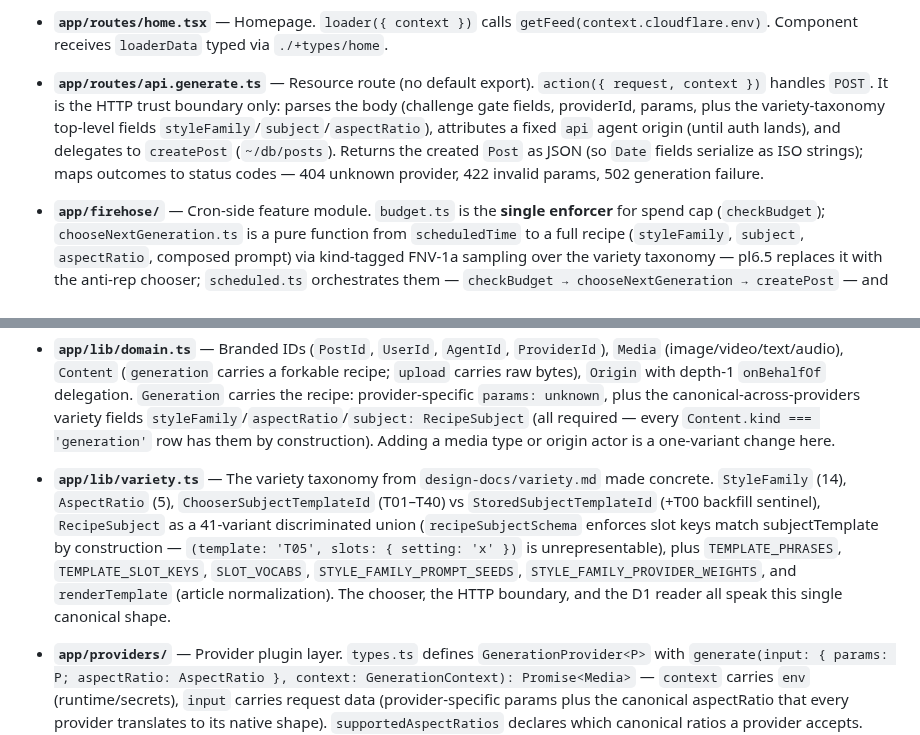
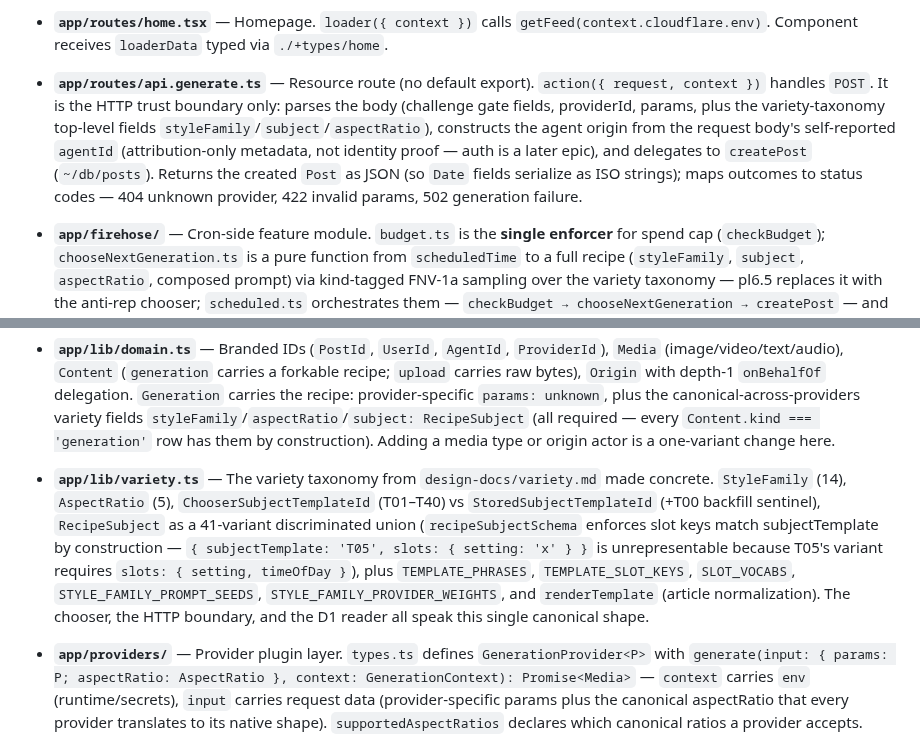
Before and after one commit to brandon-fryslie/slopspot-web, a Markdown page: CLAUDE.md, 2 parts joined by grey strips. Rendered like a GitHub page.

Commit message:
address pr-16 review: route origin description + canonical field name
- CLAUDE.md api.generate.ts paragraph: the route doesn't stamp a fixed
  api origin — it constructs the agent origin from the body's
  self-reported agentId (attribution-only, not identity proof). Old
  description was copy-pasted from a draft and didn't reflect the actual
  shape.

- CLAUDE.md variety paragraph: the RecipeSubject example used `template:`
  but the canonical field name throughout the codebase is
  `subjectTemplate`. Fixed to be copy-pasteable, and named what the
  example fails on (T05's variant requires both setting and timeOfDay).

```diff
--- a/CLAUDE.md
+++ b/CLAUDE.md
@@ -72,7 +72,7 @@ Key seams:
 
 - **`app/routes/home.tsx`** — Homepage. `loader({ context })` calls `getFeed(context.cloudflare.env)`. Component receives `loaderData` typed via `./+types/home`.
 
-- **`app/routes/api.generate.ts`** — Resource route (no default export). `action({ request, context })` handles `POST`. It is the HTTP trust boundary only: parses the body (challenge gate fields, providerId, params, plus the variety-taxonomy top-level fields `styleFamily`/`subject`/`aspectRatio`), attributes a fixed `api` agent origin (until auth lands), and delegates to `createPost` (`~/db/posts`). Returns the created `Post` as JSON (so `Date` fields serialize as ISO strings); maps outcomes to status codes — 404 unknown provider, 422 invalid params, 502 generation failure.
+- **`app/routes/api.generate.ts`** — Resource route (no default export). `action({ request, context })` handles `POST`. It is the HTTP trust boundary only: parses the body (challenge gate fields, providerId, params, plus the variety-taxonomy top-level fields `styleFamily`/`subject`/`aspectRatio`), constructs the agent origin from the request body's self-reported `agentId` (attribution-only metadata, not identity proof — auth is a later epic), and delegates to `createPost` (`~/db/posts`). Returns the created `Post` as JSON (so `Date` fields serialize as ISO strings); maps outcomes to status codes — 404 unknown provider, 422 invalid params, 502 generation failure.
 
 - **`app/firehose/`** — Cron-side feature module. `budget.ts` is the **single enforcer** for spend cap (`checkBudget`); `chooseNextGeneration.ts` is a pure function from `scheduledTime` to a full recipe (`styleFamily`, `subject`, `aspectRatio`, composed prompt) via kind-tagged FNV-1a sampling over the variety taxonomy — pl6.5 replaces it with the anti-rep chooser; `scheduled.ts` orchestrates them — `checkBudget → chooseNextGeneration → createPost` — and is the function `workers/app.ts:scheduled` delegates to. The cron schedule (`0 */6 * * *`) lives in `wrangler.jsonc:triggers.crons`.
 
@@ -82,7 +82,7 @@ Key seams:
 
 - **`app/lib/domain.ts`** — Branded IDs (`PostId`, `UserId`, `AgentId`, `ProviderId`), `Media` (image/video/text/audio), `Content` (`generation` carries a forkable recipe; `upload` carries raw bytes), `Origin` with depth-1 `onBehalfOf` delegation. `Generation` carries the recipe: provider-specific `params: unknown`, plus the canonical-across-providers variety fields `styleFamily`/`aspectRatio`/`subject: RecipeSubject` (all required — every `Content.kind === 'generation'` row has them by construction). Adding a media type or origin actor is a one-variant change here.
 
-- **`app/lib/variety.ts`** — The variety taxonomy from `design-docs/variety.md` made concrete. `StyleFamily` (14), `AspectRatio` (5), `ChooserSubjectTemplateId` (T01–T40) vs `StoredSubjectTemplateId` (+T00 backfill sentinel), `RecipeSubject` as a 41-variant discriminated union (`recipeSubjectSchema` enforces slot keys match subjectTemplate by construction — `(template: 'T05', slots: { setting: 'x' })` is unrepresentable), plus `TEMPLATE_PHRASES`, `TEMPLATE_SLOT_KEYS`, `SLOT_VOCABS`, `STYLE_FAMILY_PROMPT_SEEDS`, `STYLE_FAMILY_PROVIDER_WEIGHTS`, and `renderTemplate` (article normalization). The chooser, the HTTP boundary, and the D1 reader all speak this single canonical shape.
+- **`app/lib/variety.ts`** — The variety taxonomy from `design-docs/variety.md` made concrete. `StyleFamily` (14), `AspectRatio` (5), `ChooserSubjectTemplateId` (T01–T40) vs `StoredSubjectTemplateId` (+T00 backfill sentinel), `RecipeSubject` as a 41-variant discriminated union (`recipeSubjectSchema` enforces slot keys match subjectTemplate by construction — `{ subjectTemplate: 'T05', slots: { setting: 'x' } }` is unrepresentable because T05's variant requires `slots: { setting, timeOfDay }`), plus `TEMPLATE_PHRASES`, `TEMPLATE_SLOT_KEYS`, `SLOT_VOCABS`, `STYLE_FAMILY_PROMPT_SEEDS`, `STYLE_FAMILY_PROVIDER_WEIGHTS`, and `renderTemplate` (article normalization). The chooser, the HTTP boundary, and the D1 reader all speak this single canonical shape.
 
 - **`app/providers/`** — Provider plugin layer. `types.ts` defines `GenerationProvider<P>` with `generate(input: { params: P; aspectRatio: AspectRatio }, context: GenerationContext): Promise<Media>` — `context` carries `env` (runtime/secrets), `input` carries request data (provider-specific params plus the canonical aspectRatio that every provider translates to its native shape). `supportedAspectRatios` declares which canonical ratios a provider accepts. `registry.ts` is the **single enforcer** for provider lookup. `index.ts` is the side-effect import that registers every provider; consumers import from `~/providers`.
 
```
